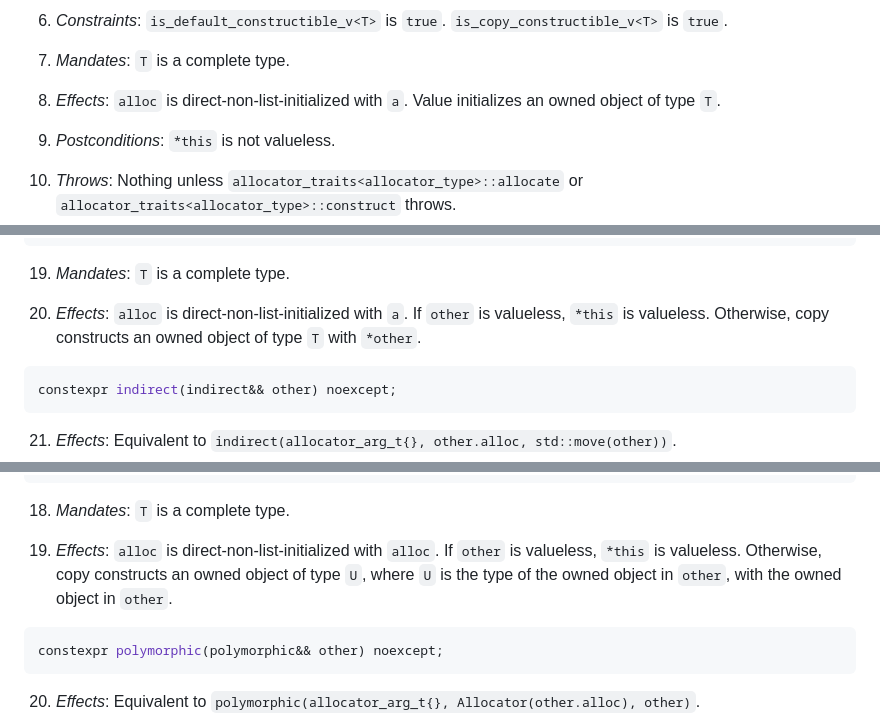
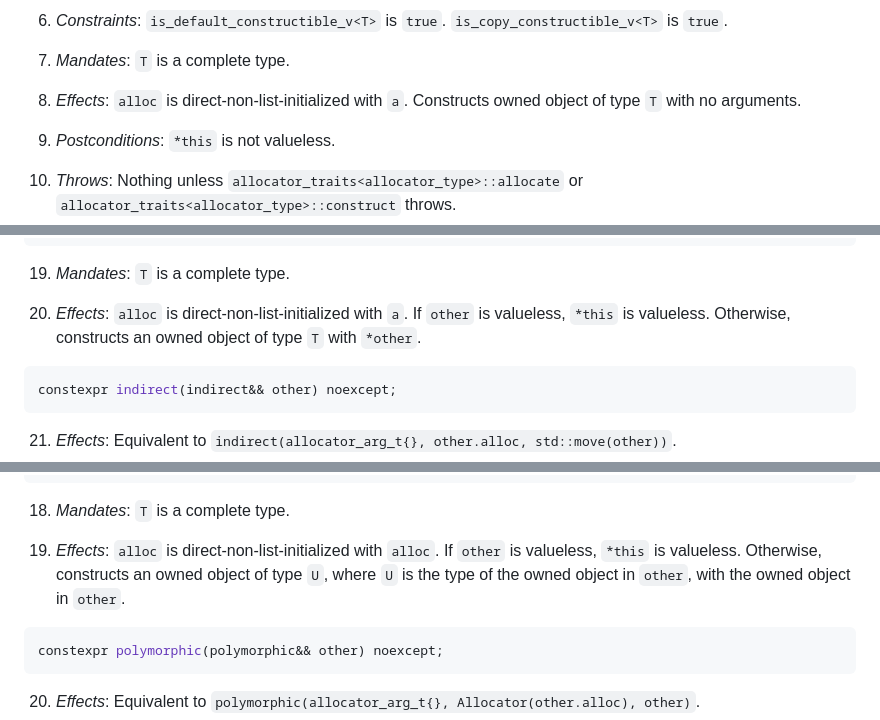
Before and after one commit to jbcoe/value_types, a Markdown page: DRAFT.md, 3 parts joined by grey strips. Rendered like a GitHub page.

Commit message:
Avoid using value-initializes and direct non-list-initializes

````diff
--- a/DRAFT.md
+++ b/DRAFT.md
@@ -750,8 +750,8 @@ explicit constexpr indirect(allocator_arg_t, const Allocator& a);
 
 7. _Mandates_: `T` is a complete type.
 
-8. _Effects_: `alloc` is direct-non-list-initialized with `a`. Value
-   initializes an owned object of type `T`.
+8. _Effects_: `alloc` is direct-non-list-initialized with `a`. Constructs owned
+   object of type `T` with no arguments.
 
 9. _Postconditions_: `*this` is not valueless.
 
@@ -802,9 +802,9 @@ constexpr indirect(allocator_arg_t, const Allocator& a,
 
 19. _Mandates_: `T` is a complete type.
 
-20. _Effects_: `alloc` is direct-non-list-initialized with `a`. If
-    `other` is valueless, `*this` is valueless. Otherwise, copy constructs an
-    owned object of type `T` with `*other`.
+20. _Effects_: `alloc` is direct-non-list-initialized with `a`. If `other` is
+    valueless, `*this` is valueless. Otherwise, constructs an owned object of
+    type `T` with `*other`.
 
 ```c++
 constexpr indirect(indirect&& other) noexcept;
@@ -1280,10 +1280,10 @@ constexpr polymorphic(allocator_arg_t, const Allocator& a,
 
 18. _Mandates_: `T` is a complete type.
 
-19. _Effects_: `alloc` is direct-non-list-initialized with `alloc`. If
-    `other` is valueless, `*this` is valueless. Otherwise, copy constructs an
-    owned object of type `U`, where `U` is the type of the owned object in
-    `other`, with the owned object in `other`.
+19. _Effects_: `alloc` is direct-non-list-initialized with `alloc`. If `other`
+    is valueless, `*this` is valueless. Otherwise, constructs an owned object of
+    type `U`, where `U` is the type of the owned object in `other`, with the
+    owned object in `other`.
 
 ```c++
 constexpr polymorphic(polymorphic&& other) noexcept;
````
Also changed, not shown: other parts of DRAFT.md (+4 -4 lines).
